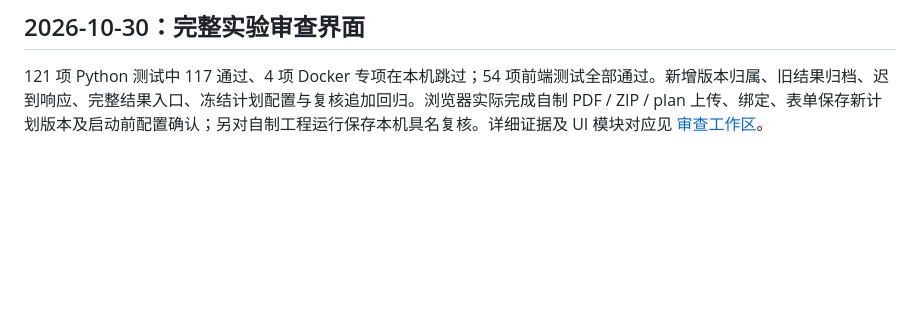
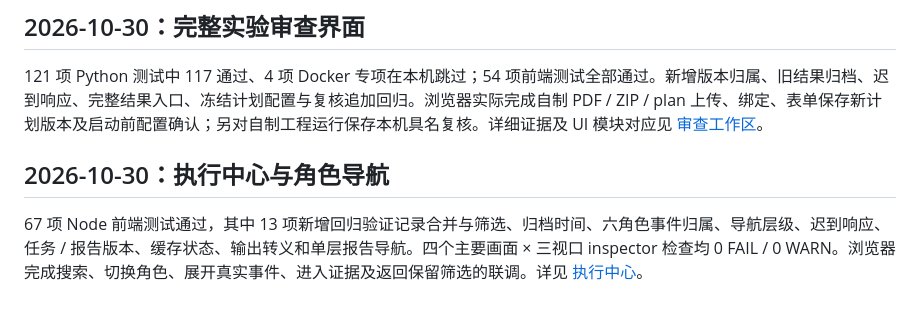
Before and after one commit to Gump111458785/ArtiCheck, a Markdown page: docs/VALIDATION.md, the part around the change. Rendered like a GitHub page; blank space fills up the shorter version.

```diff
--- a/docs/VALIDATION.md
+++ b/docs/VALIDATION.md
@@ -120,3 +120,8 @@
 ## 2026-10-30：完整实验审查界面
 
 121 项 Python 测试中 117 通过、4 项 Docker 专项在本机跳过；54 项前端测试全部通过。新增版本归属、旧结果归档、迟到响应、完整结果入口、冻结计划配置与复核追加回归。浏览器实际完成自制 PDF / ZIP / plan 上传、绑定、表单保存新计划版本及启动前配置确认；另对自制工程运行保存本机具名复核。详细证据及 UI 模块对应见 [审查工作区](REVIEW_WORKSPACE.md)。
+
+
+## 2026-10-30：执行中心与角色导航
+
+67 项 Node 前端测试通过，其中 13 项新增回归验证记录合并与筛选、归档时间、六角色事件归属、导航层级、迟到响应、任务 / 报告版本、缓存状态、输出转义和单层报告导航。四个主要画面 × 三视口 inspector 检查均 0 FAIL / 0 WARN。浏览器完成搜索、切换角色、展开真实事件、进入证据及返回保留筛选的联调。详见 [执行中心](EXECUTION_CENTER.md)。
```
Also changed, not shown: README.md (+4 -2 lines), docs/EXECUTION_CENTER.md (added, +58 -0 lines), docs/WORKBENCH_DESIGN.md (+5 -0 lines), docs/assets/execution-center.jpg (added), docs/assets/execution-detail.jpg (added), docs/assets/role-workspace.jpg (added), 9 other files.
